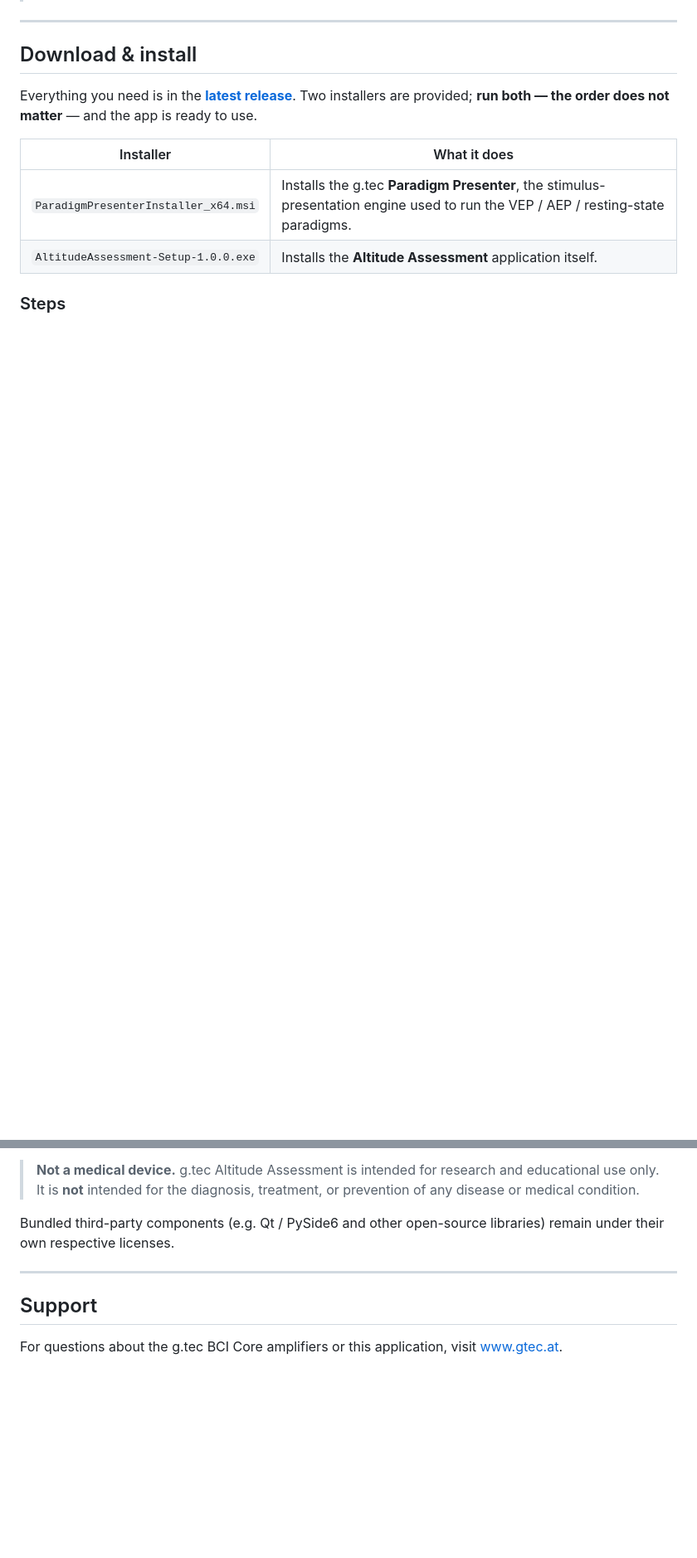
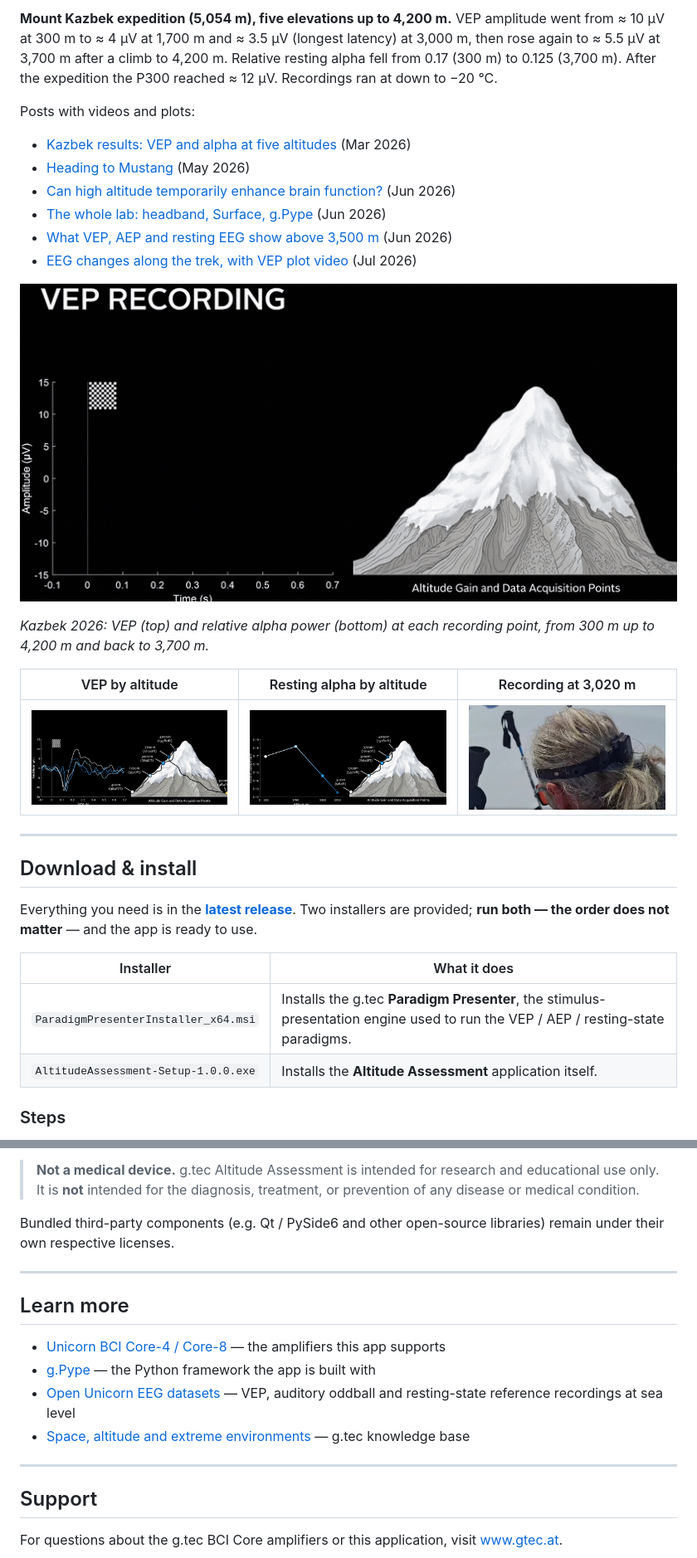
Before and after one commit to gtec-neurotechnology/altitude-assessment, a Markdown page: README.md, 2 parts joined by grey strips. Shown at 83% size. Rendered like a GitHub page; pictures changed too: docs/kazbek-alpha-by-altitude.png (added), docs/kazbek-headband-3020m.jpg (added), docs/kazbek-vep-alpha-analysis.gif (added); blank space fills up the shorter version.

```diff
--- a/README.md
+++ b/README.md
@@ -16,3 +59,25 @@ automatically tagged with the subject, location, and altitude at which it was ma
+**Mount Kazbek expedition (5,054 m), five elevations up to 4,200 m.** VEP amplitude
+went from ≈ 10 µV at 300 m to ≈ 4 µV at 1,700 m and ≈ 3.5 µV (longest latency)
+at 3,000 m, then rose again to ≈ 5.5 µV at 3,700 m after a climb to 4,200 m.
+Relative resting alpha fell from 0.17 (300 m) to 0.125 (3,700 m). After the
+expedition the P300 reached ≈ 12 µV. Recordings ran at down to −20 °C.
+
+Posts with videos and plots:
+
+- [Kazbek results: VEP and alpha at five altitudes](https://www.linkedin.com/feed/update/urn%3Ali%3AugcPost%3A7441871068090281984) (Mar 2026)
+- [Heading to Mustang](https://www.linkedin.com/feed/update/urn%3Ali%3AugcPost%3A7456905381655576576) (May 2026)
+- [Can high altitude temporarily enhance brain function?](https://www.linkedin.com/feed/update/urn%3Ali%3AugcPost%3A7474847085285195776) (Jun 2026)
+- [The whole lab: headband, Surface, g.Pype](https://www.linkedin.com/feed/update/urn%3Ali%3Ashare%3A7474848396533551104) (Jun 2026)
+- [What VEP, AEP and resting EEG show above 3,500 m](https://www.linkedin.com/feed/update/urn%3Ali%3AugcPost%3A7474849217963016192) (Jun 2026)
+- [EEG changes along the trek, with VEP plot video](https://www.linkedin.com/feed/update/urn%3Ali%3AugcPost%3A7479774692598505472) (Jul 2026)
+
+![Kazbek: VEP and resting alpha at five altitudes](docs/kazbek-vep-alpha-analysis.gif)
+
+*Kazbek 2026: VEP (top) and relative alpha power (bottom) at each recording point, from 300 m up to 4,200 m and back to 3,700 m.*
+
+| VEP by altitude | Resting alpha by altitude | Recording at 3,020 m |
+|---|---|---|
+| ![VEP](docs/kazbek-vep-by-altitude.png) | ![Alpha](docs/kazbek-alpha-by-altitude.png) | ![Headband at 3,020 m](docs/kazbek-headband-3020m.jpg) |
 
 ---
 
@@ -124,6 +189,15 @@ remain under their own respective licenses.
 
 ---
 
+## Learn more
+
+- [Unicorn BCI Core-4 / Core-8](https://www.gtec.at/) — the amplifiers this app supports
+- [g.Pype](https://gpype.gtec.at/) — the Python framework the app is built with
+- [Open Unicorn EEG datasets](https://github.com/unicorn-bi/Unicorn-BCI-Core-8-EEG-Datasets) — VEP, auditory oddball and resting-state reference recordings at sea level
+- [Space, altitude and extreme environments](https://github.com/gtec-neurotechnology/g.tec-neurotechnology-knowledge/blob/main/domains/space-altitude-and-extreme-environments.md) — g.tec knowledge base
+
+---
+
 ## Support
 
 For questions about the g.tec BCI Core amplifiers or this application, visit
```
Also changed, not shown: other parts of README.md (+43 -0 lines), docs/mustang-field-recording.jpg (added).
